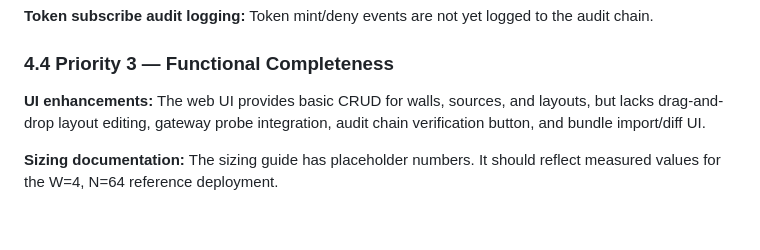
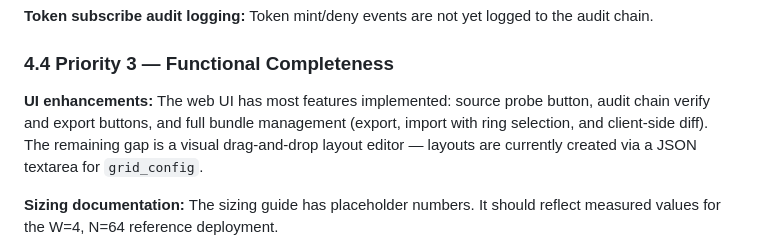
Before and after one commit to risi70/airgap-videowall, a Markdown page: docs/whitepaper.md, the part around the change. Rendered like a GitHub page; blank space fills up the shorter version.

Commit message:
docs: correct UI status in whitepaper — most features already implemented
Updated §4.4 to reflect that the probe button, audit verify/export
buttons, and bundle import/diff are all already present in the UI.
The only remaining UI gap is the visual drag-and-drop layout editor
(currently a JSON textarea).

```diff
--- a/docs/whitepaper.md
+++ b/docs/whitepaper.md
@@ -373,9 +373,11 @@ to the audit chain.
 
 ### 4.4 Priority 3 — Functional Completeness
 
-**UI enhancements:** The web UI provides basic CRUD for walls, sources, and
-layouts, but lacks drag-and-drop layout editing, gateway probe integration,
-audit chain verification button, and bundle import/diff UI.
+**UI enhancements:** The web UI has most features implemented: source probe
+button, audit chain verify and export buttons, and full bundle management
+(export, import with ring selection, and client-side diff). The remaining gap
+is a visual drag-and-drop layout editor — layouts are currently created via
+a JSON textarea for `grid_config`.
 
 **Sizing documentation:** The sizing guide has placeholder numbers. It should
 reflect measured values for the W=4, N=64 reference deployment.
```
